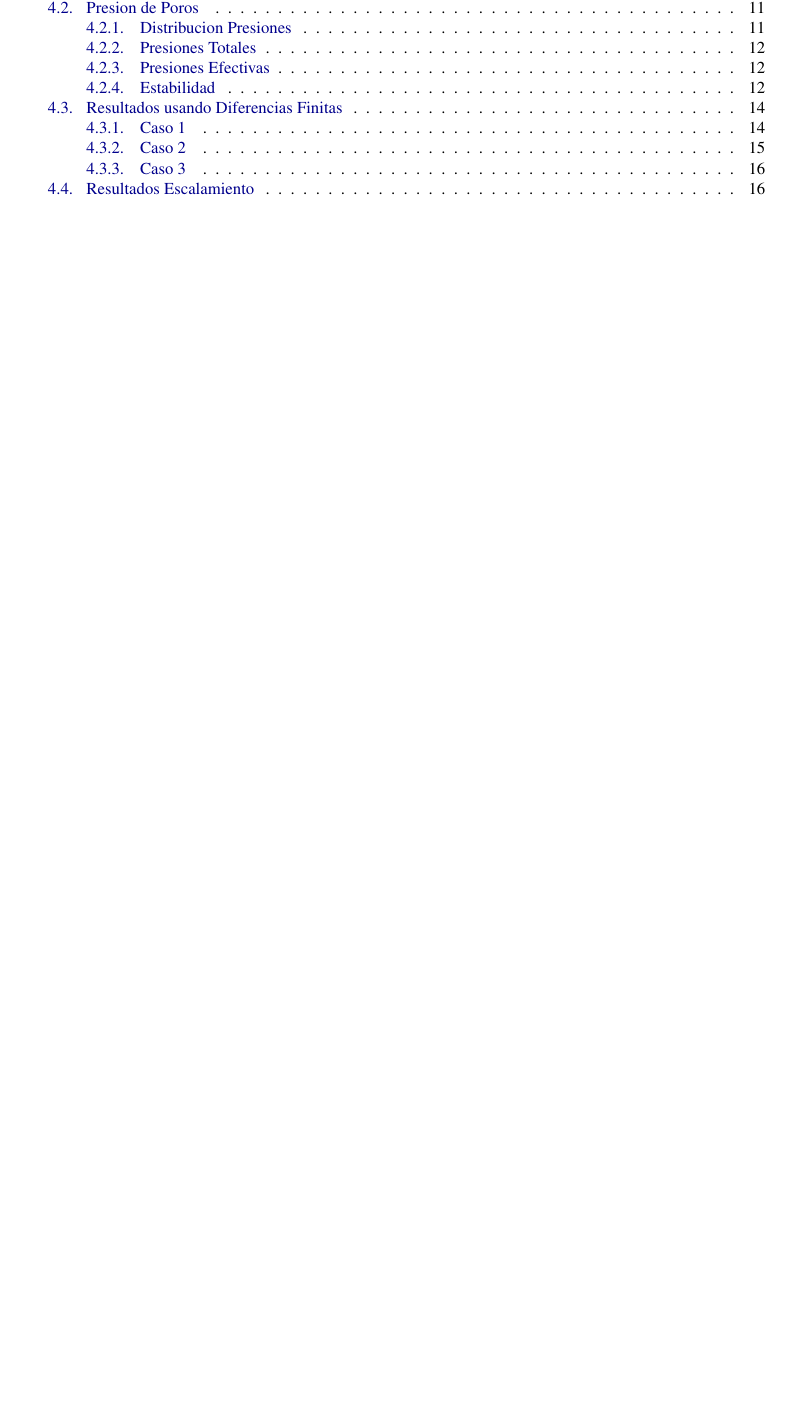
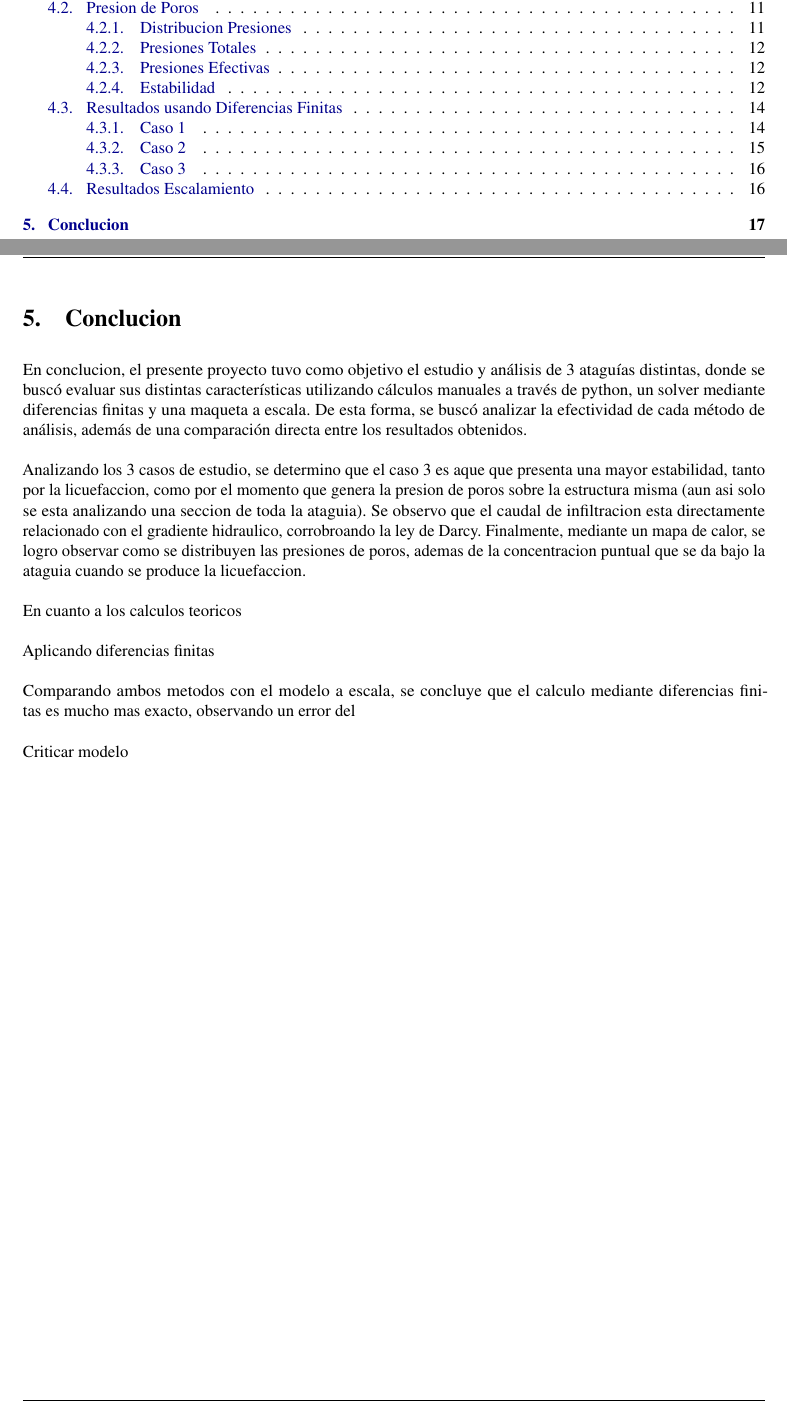
Before and after one commit to LukasWolff2002/ENTREGA_3_MCOC, a LaTeX document (INFORME/informe.tex, which reads INFORME/conclucion.tex): part of page 3 of 22 before the commit and two parts of pages 3 and 21 of 23 after it, the two joined at a grey line, cut so that both start at the same text, the shorter picture padded with empty space. Compiled offline with pdfLaTeX.

Commit message:
avance concluciones

```diff
--- /dev/null
+++ b/INFORME/conclucion.tex
@@ -0,0 +1,21 @@
+\section{Conclucion}
+
+%Párrafo 1. Resumen de lo que se hizo en el proyecto
+%Párrafo 2. Resumen de los modelos utilizados
+%Párrafo 3 a 5 (aprox.) discusión de comparación de resultados entre las distintas aproximaciones (numérica y experimental) y resultados estadísticos.
+%Párrafo final. Crítica al modelo (supuestos, metodología, caso real vs caso simulado, etc.)
+
+En conclucion, el presente proyecto tuvo como objetivo el estudio y análisis de 3 ataguías distintas, donde se buscó evaluar sus distintas características utilizando cálculos manuales a través de python, un solver mediante diferencias finitas y una maqueta a escala.
+De esta forma, se buscó analizar la efectividad de cada método de análisis, además de una comparación directa entre los resultados obtenidos.
+\\ \\
+Analizando los 3 casos de estudio, se determino que el caso 3 es aque que presenta una mayor estabilidad, tanto por la licuefaccion, como por el momento que genera la presion de poros sobre la estructura misma (aun asi solo se esta analizando una seccion de toda la ataguia).
+Se observo que el caudal de infiltracion esta directamente relacionado con el gradiente hidraulico, corrobroando la ley de Darcy. Finalmente, mediante un mapa de calor, se logro observar como se distribuyen las presiones de poros, ademas de la concentracion puntual que se da bajo
+la ataguia cuando se produce la licuefaccion.
+\\ \\
+En cuanto a los calculos teoricos
+\\ \\
+Aplicando diferencias finitas
+\\ \\
+Comparando ambos metodos con el modelo a escala, se concluye que el calculo mediante diferencias finitas es mucho mas exacto, observando un error del
+\\ \\
+Criticar modelo
```
Also changed, not shown: INFORME/informe.tex (+2 -0 lines), 1 other file.
